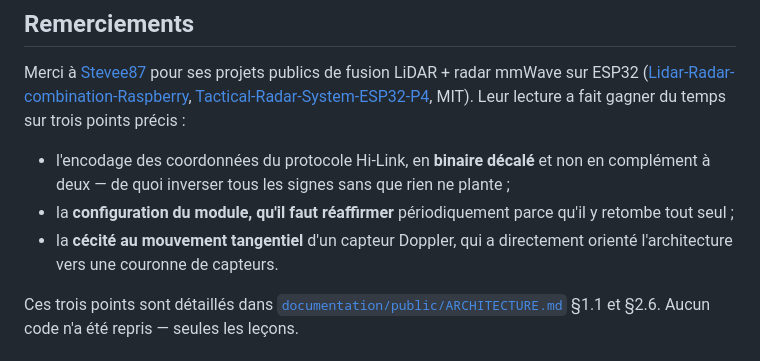
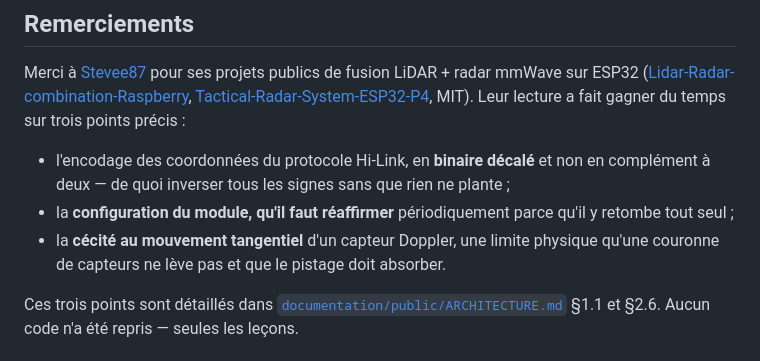
Before and after one commit to St3id/radar_fw, a Markdown page: README.md, the part around the change. Rendered like a GitHub page.

Commit message:
docs : la couronne ne corrige pas le Doppler tangentiel, deux parades reelles

```diff
--- a/README.md
+++ b/README.md
@@ -239,8 +239,9 @@ MIT). Leur lecture a fait gagner du temps sur trois points précis :
   ne plante ;
 - la **configuration du module, qu'il faut réaffirmer** périodiquement parce
   qu'il y retombe tout seul ;
-- la **cécité au mouvement tangentiel** d'un capteur Doppler, qui a
-  directement orienté l'architecture vers une couronne de capteurs.
+- la **cécité au mouvement tangentiel** d'un capteur Doppler, une limite
+  physique qu'une couronne de capteurs ne lève pas et que le pistage doit
+  absorber.
 
 Ces trois points sont détaillés dans
 [`documentation/public/ARCHITECTURE.md`](documentation/public/ARCHITECTURE.md)
```
Also changed, not shown: documentation/public/ARCHITECTURE.md (+19 -3 lines).
